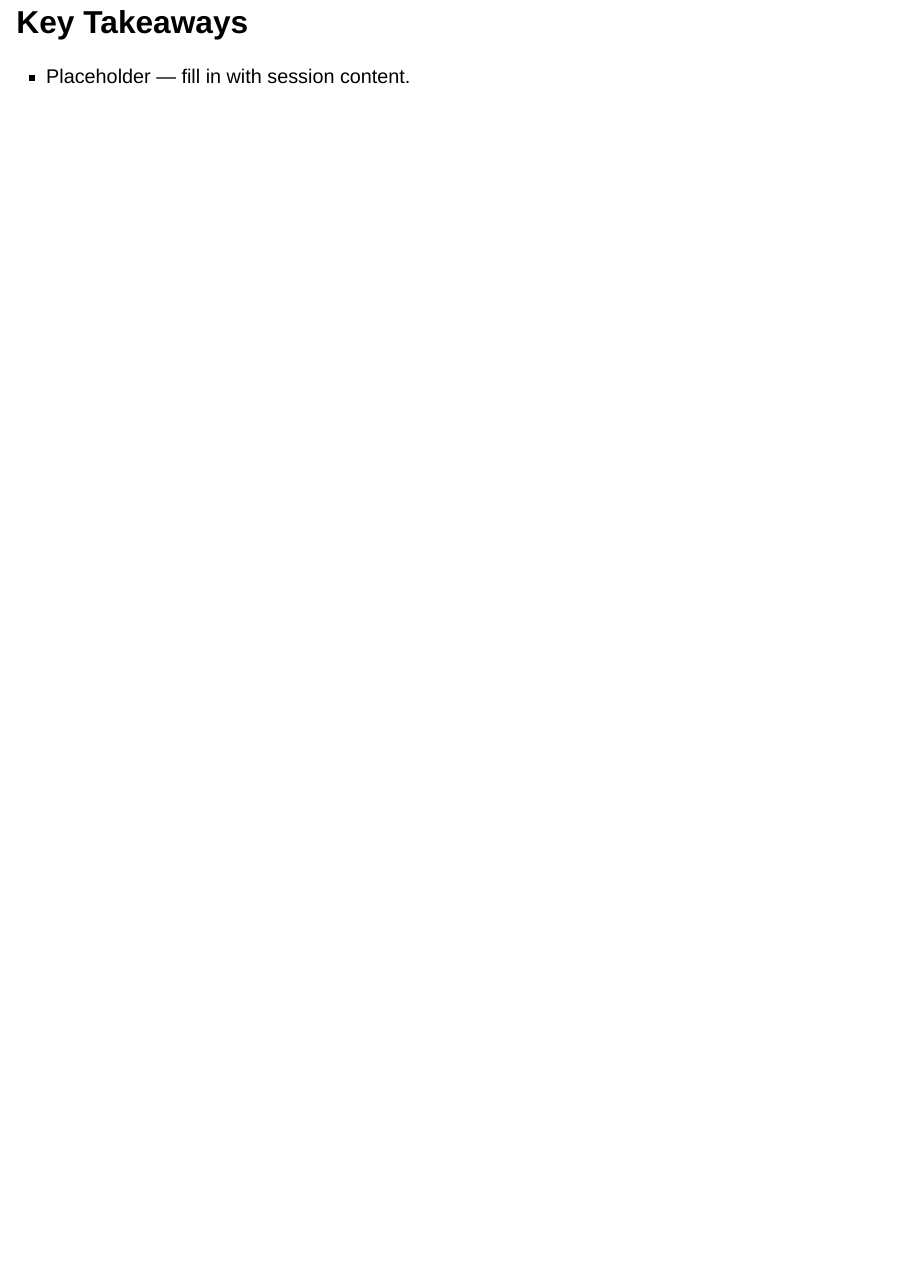
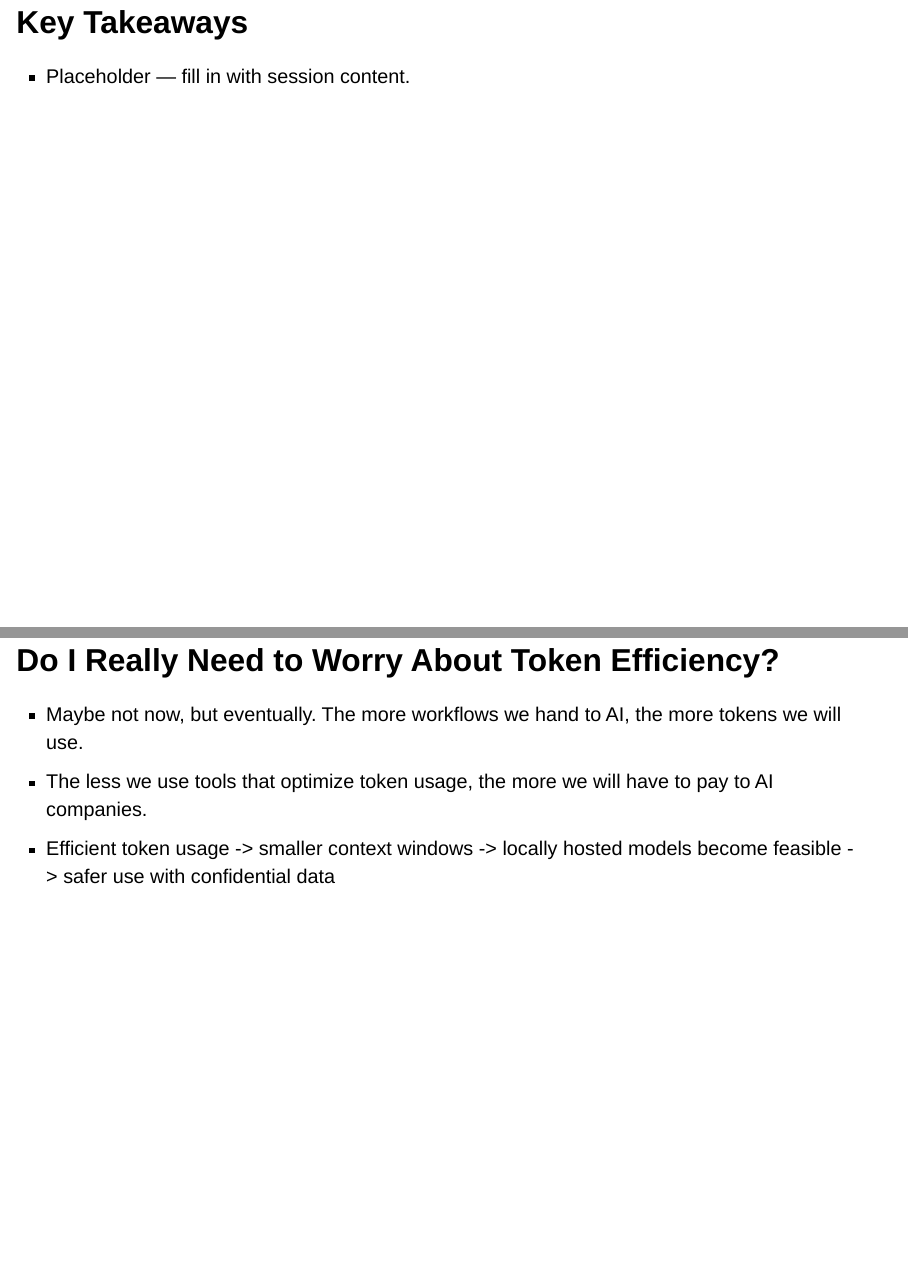
Before and after one commit to dime-worldbank/ai-research-training, a Quarto document (bootcamp/sessions/day-1/cost-effective-ai/cost-effective-ai.qmd): page 4 of 4 before the commit and pages 4 and 5 of 5 after it, the two joined at a grey line. Rendered offline with R 4.5, knitr and Pandoc in place of Quarto, with nearby package versions; drawn as Slidy slides in place of the format the file asks for.

Commit message:
move section here

```diff
--- a/bootcamp/sessions/day-1/cost-effective-ai/cost-effective-ai.qmd
+++ b/bootcamp/sessions/day-1/cost-effective-ai/cost-effective-ai.qmd
@@ -36,3 +36,10 @@ knitr::opts_chunk$set(echo = FALSE, warning = FALSE, message = FALSE)
 ## Key Takeaways
 
 - Placeholder — fill in with session content.
+
+
+## Do I Really Need to Worry About Token Efficiency?
+
+- Maybe not now, but eventually. The more workflows we hand to AI, the more tokens we will use.
+- The less we use tools that optimize token usage, the more we will have to pay to AI companies.
+- Efficient token usage -> smaller context windows -> locally hosted models become feasible -> safer use with confidential data
```
